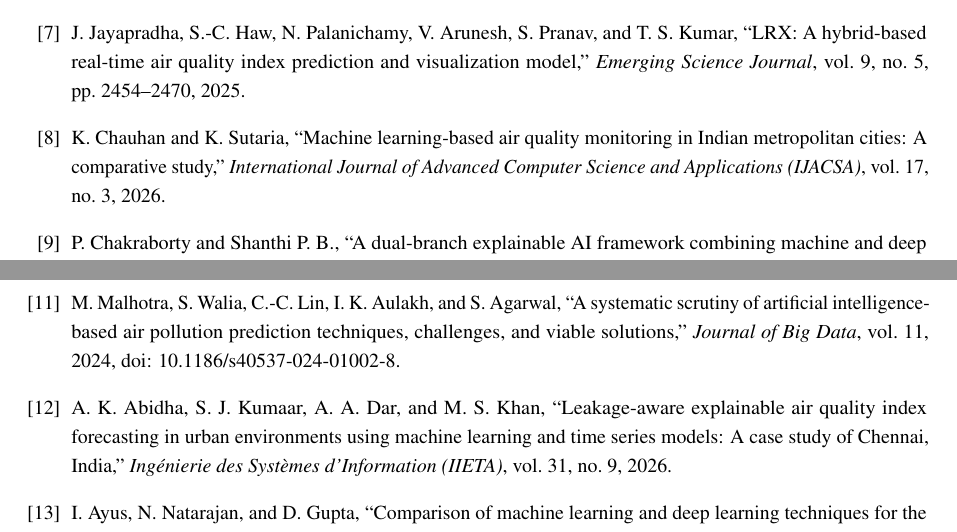
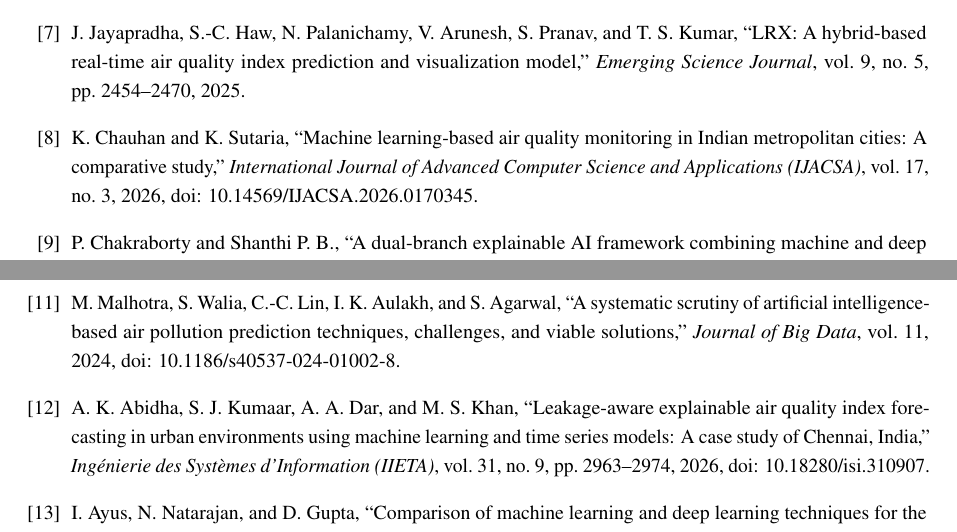
Before and after one commit to Pratham1227-beep/aqi-gujarat-leakage, a LaTeX paper (paper/main.tex): two parts of pages 16 and 17 of 17, joined at a grey line, cut so that both start at the same text. Compiled offline with pdfLaTeX.

Commit message:
Complete DOI and page numbers for abidha2026 and chauhan2026

```diff
--- a/paper/main.tex
+++ b/paper/main.tex
@@ -393,7 +393,7 @@ D.~Mishra, A.~Sahu, and S.~Naman, ``Implementation of boosting algorithms in pre
 \bibitem{jayapradha2025}
 J.~Jayapradha, S.-C.~Haw, N.~Palanichamy, V.~Arunesh, S.~Pranav, and T.~S.~Kumar, ``LRX: A hybrid-based real-time air quality index prediction and visualization model,'' \emph{Emerging Science Journal}, vol.~9, no.~5, pp.~2454--2470, 2025.
 \bibitem{chauhan2026}
-K.~Chauhan and K.~Sutaria, ``Machine learning-based air quality monitoring in Indian metropolitan cities: A comparative study,'' \emph{International Journal of Advanced Computer Science and Applications (IJACSA)}, vol.~17, no.~3, 2026.
+K.~Chauhan and K.~Sutaria, ``Machine learning-based air quality monitoring in Indian metropolitan cities: A comparative study,'' \emph{International Journal of Advanced Computer Science and Applications (IJACSA)}, vol.~17, no.~3, 2026, doi: 10.14569/IJACSA.2026.0170345.
 
 \bibitem{chakraborty2026}
 P.~Chakraborty and Shanthi~P.~B., ``A dual-branch explainable AI framework combining machine and deep learning for air quality forecasting in Indian cities,'' \emph{Research Square Preprint}, 2026. [Online]. Available: \url{https://www.researchsquare.com/article/rs-8956323/v1}
@@ -405,7 +405,7 @@ S.~K.~Singh, R.~Jain, D.~Palaniappan, K.~Parmar, Premavathi~T., and J.~Gothania,
 M.~Malhotra, S.~Walia, C.-C.~Lin, I.~K.~Aulakh, and S.~Agarwal, ``A systematic scrutiny of artificial intelligence-based air pollution prediction techniques, challenges, and viable solutions,'' \emph{Journal of Big Data}, vol.~11, 2024, doi: 10.1186/s40537-024-01002-8.
 
 \bibitem{abidha2026}
-A.~K.~Abidha, S.~J.~Kumaar, A.~A.~Dar, and M.~S.~Khan, ``Leakage-aware explainable air quality index forecasting in urban environments using machine learning and time series models: A case study of Chennai, India,'' \emph{Ing{\'e}nierie des Syst{\`e}mes d'Information (IIETA)}, vol.~31, no.~9, 2026.
+A.~K.~Abidha, S.~J.~Kumaar, A.~A.~Dar, and M.~S.~Khan, ``Leakage-aware explainable air quality index forecasting in urban environments using machine learning and time series models: A case study of Chennai, India,'' \emph{Ing{\'e}nierie des Syst{\`e}mes d'Information (IIETA)}, vol.~31, no.~9, pp.~2963--2974, 2026, doi: 10.18280/isi.310907.
 
 \bibitem{ayus2023}
 I.~Ayus, N.~Natarajan, and D.~Gupta, ``Comparison of machine learning and deep learning techniques for the prediction of air pollution: A case study from China,'' \emph{Asian Journal of Atmospheric Environment}, vol.~17, art.~no.~4, 2023.
```
Also changed, not shown: paper/main.pdf.
